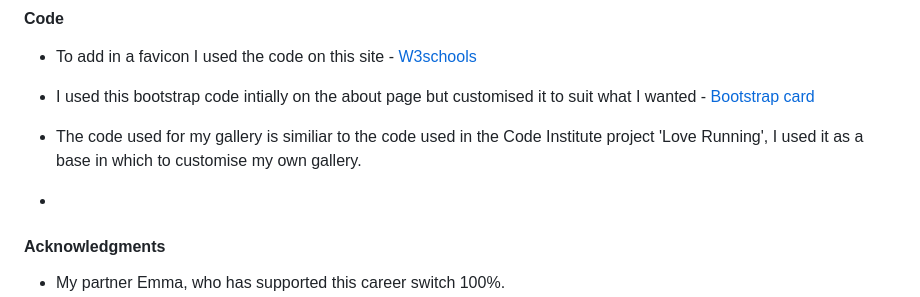
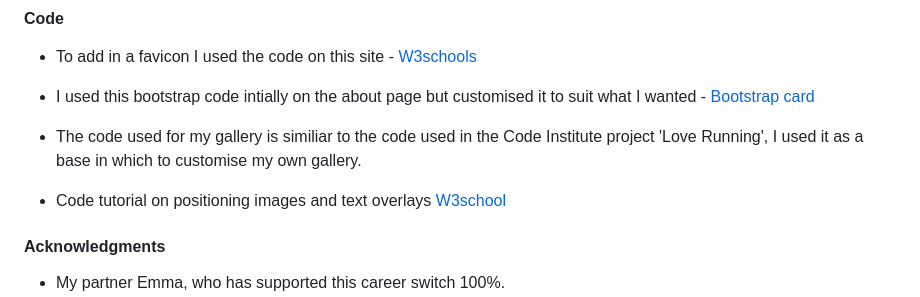
Before and after one commit to smithphil88/gower-fields, a Markdown page: README.md, the part around the change. Rendered like a GitHub page.

```diff
--- a/README.md
+++ b/README.md
@@ -303,7 +303,7 @@ And credit goes to the individual photographers for these stunning images.
 
 - The code used for my gallery is similiar to the code used in the Code Institute project 'Love Running', I used it as a base in which to customise my own gallery.
 
--
+- Code tutorial on positioning images and text overlays [W3school](https://www.w3schools.com/css/css_positioning.asp)
 
 #### Acknowledgments
 
```
